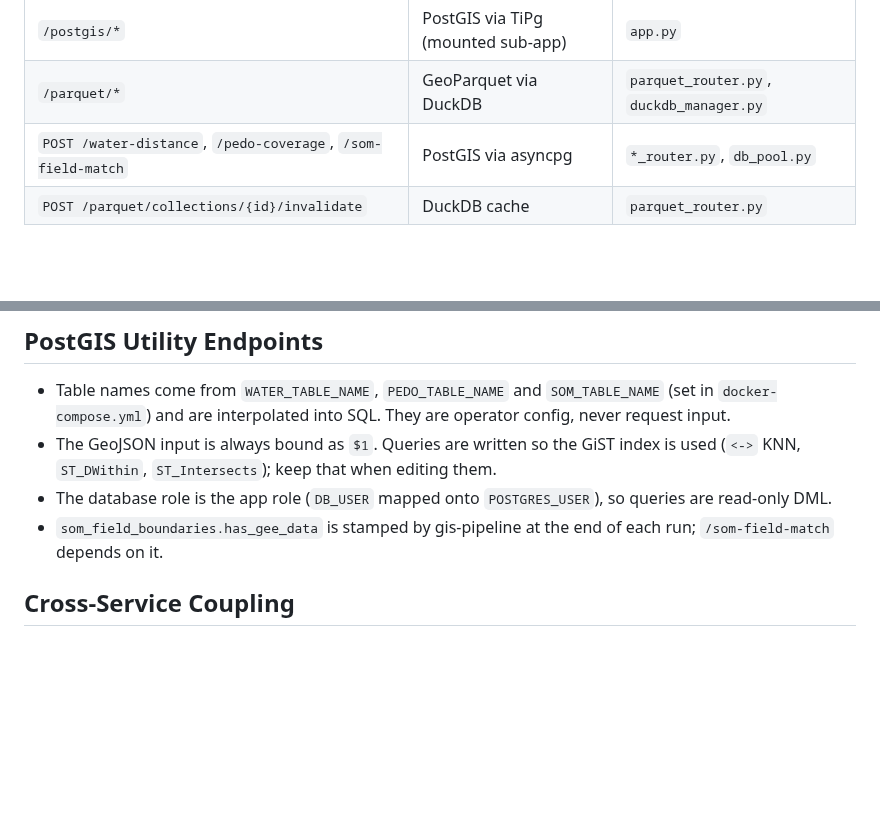
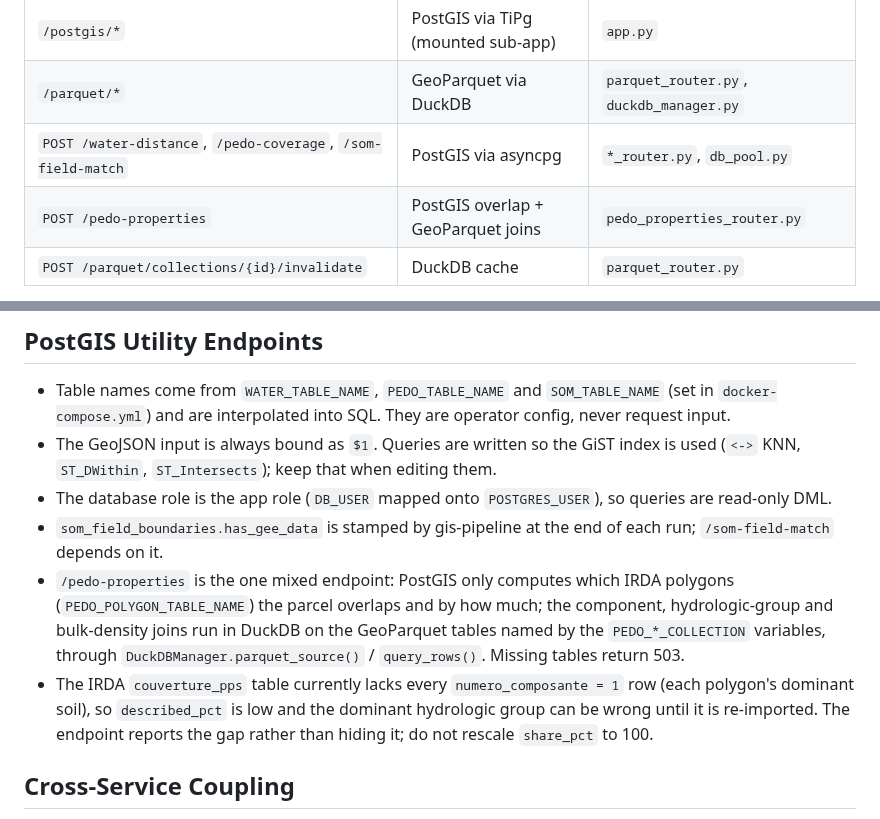
Before and after one commit to jeremie-durand/Agri-SDSS, a Markdown page: vector-api/CLAUDE.md, 2 parts joined by grey strips. GitHub-like rendering; blank space fills up the shorter version.

Commit message:
docs: update CLAUDE.md with detailed description for POST /pedo-properties endpoint

```diff
--- a/vector-api/CLAUDE.md
+++ b/vector-api/CLAUDE.md
@@ -14,6 +14,7 @@ one FastAPI app on port 8083 (`expose:` only). Public prefix: `/vector-api`.
 | `/postgis/*` | PostGIS via TiPg (mounted sub-app) | `app.py` |
 | `/parquet/*` | GeoParquet via DuckDB | `parquet_router.py`, `duckdb_manager.py` |
 | `POST /water-distance`, `/pedo-coverage`, `/som-field-match` | PostGIS via asyncpg | `*_router.py`, `db_pool.py` |
+| `POST /pedo-properties` | PostGIS overlap + GeoParquet joins | `pedo_properties_router.py` |
 | `POST /parquet/collections/{id}/invalidate` | DuckDB cache | `parquet_router.py` |
 
 - Endpoint list, output formats, configuration:
@@ -117,6 +118,15 @@ The image is `ghcr.io/developmentseed/tipg`, currently Python 3.14. Inside
   so queries are read-only DML.
 - `som_field_boundaries.has_gee_data` is stamped by gis-pipeline at the end of
   each run; `/som-field-match` depends on it.
+- `/pedo-properties` is the one mixed endpoint: PostGIS only computes which IRDA
+  polygons (`PEDO_POLYGON_TABLE_NAME`) the parcel overlaps and by how much; the
+  component, hydrologic-group and bulk-density joins run in DuckDB on the
+  GeoParquet tables named by the `PEDO_*_COLLECTION` variables, through
+  `DuckDBManager.parquet_source()` / `query_rows()`. Missing tables return 503.
+- The IRDA `couverture_pps` table currently lacks every `numero_composante = 1`
+  row (each polygon's dominant soil), so `described_pct` is low and the dominant
+  hydrologic group can be wrong until it is re-imported. The endpoint reports
+  the gap rather than hiding it; do not rescale `share_pct` to 100.
 
 ## Cross-Service Coupling
 
```
